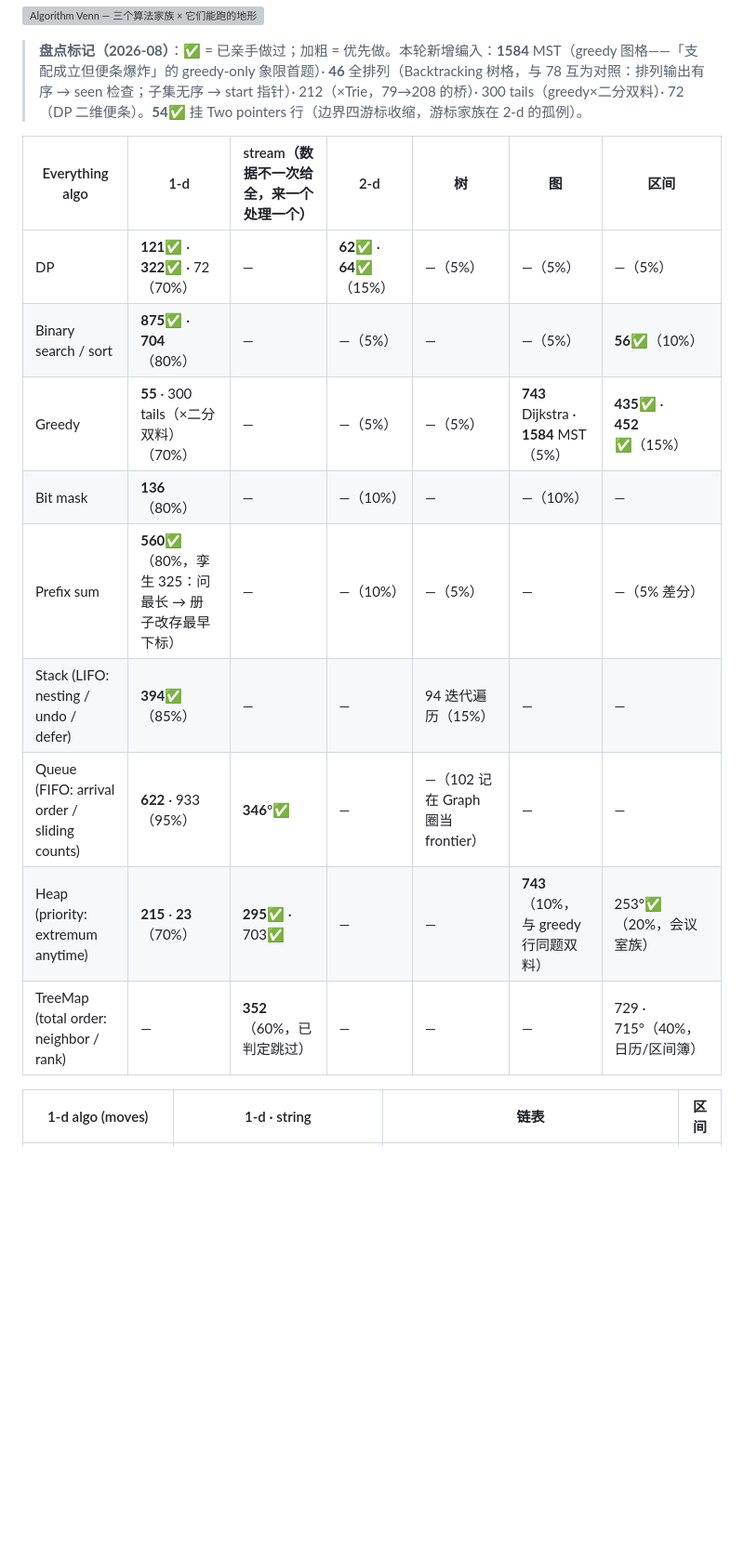
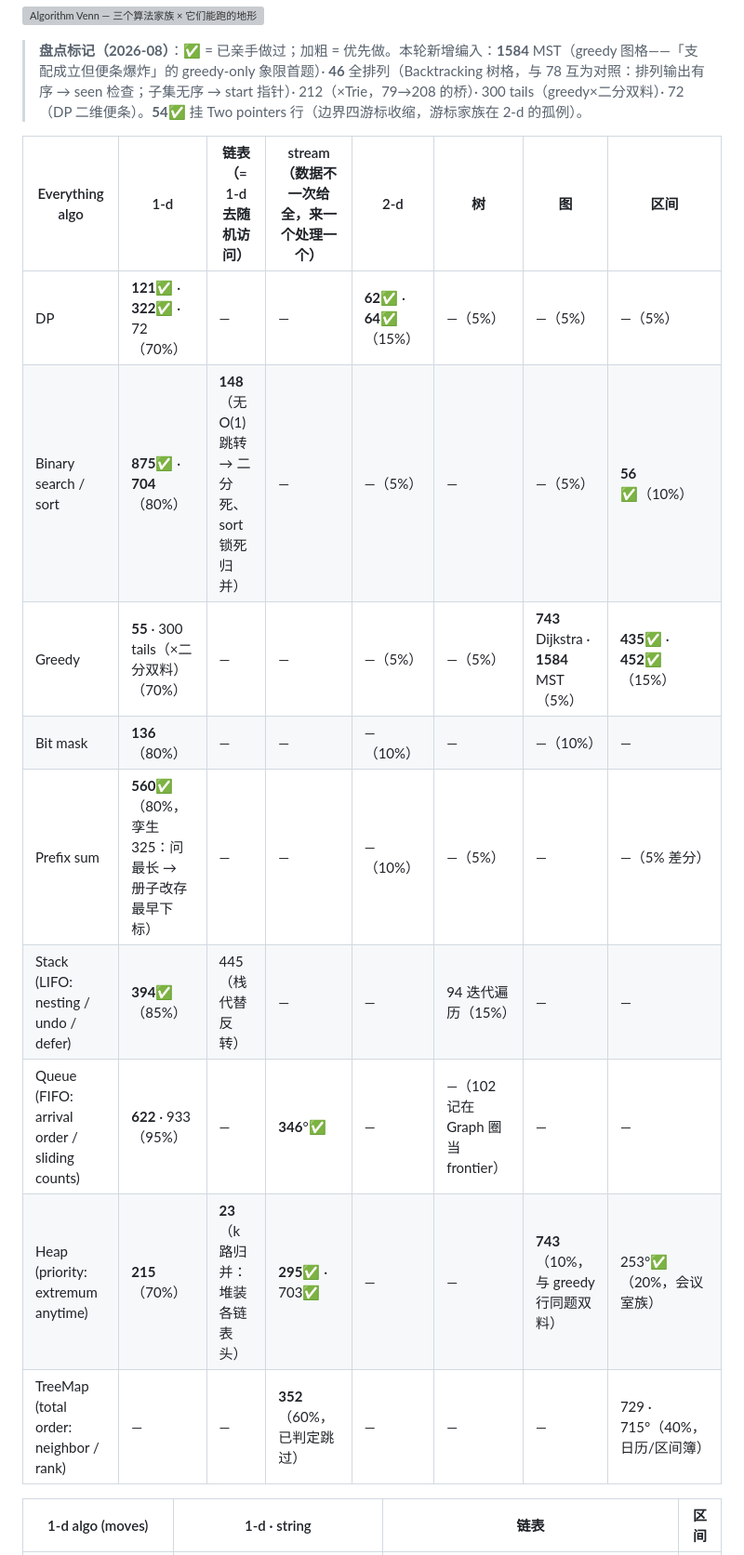
Before and after one commit to zhnzhang61/cs-resources, a Markdown page: Notes LeetCode and Algo.md, the part around the change. Shown at 93% size. Drawn GitHub-style; blank space fills up the shorter version; grey boxes are pictures that could not be loaded.

Commit message:
Everything table: add 链表 column (user-caught Venn/table mismatch)
The Venn places linked list in the 1-d ∩ everything overlap, but the
Everything table had no 链表 column. The honest story: linked list =
1-d minus random access, so everything-algos needing O(1) jumps die
(binary search, quickselect) while sequential ones survive — column
header carries that principle. Filled: 148 (sort locked to merge),
23 (k-way merge, moved out of the 1-d cell where it was misfiled),
445 (stack instead of reversal).

Co-Authored-By: Claude Fable 5 <noreply@anthropic.com>

```diff
--- a/Notes LeetCode and Algo.md
+++ b/Notes LeetCode and Algo.md
@@ -20,17 +20,17 @@
 
 > **盘点标记（2026-08）**：✅ = 已亲手做过；加粗 = 优先做。本轮新增编入：**1584** MST（greedy 图格——「支配成立但便条爆炸」的 greedy-only 象限首题）· **46** 全排列（Backtracking 树格，与 78 互为对照：排列输出有序 → seen 检查；子集无序 → start 指针）· 212（×Trie，79→208 的桥）· 300 tails（greedy×二分双料）· 72（DP 二维便条）。**54**✅ 挂 Two pointers 行（边界四游标收缩，游标家族在 2-d 的孤例）。
 
-| Everything algo | 1-d | stream（数据不一次给全，来一个处理一个） | 2-d | 树 | 图 | 区间 |
-|---|---|---|---|---|---|---|
-| DP | **121**✅ · **322**✅ · 72（70%） | — | **62**✅ · **64**✅（15%） | —（5%） | —（5%） | —（5%） |
-| Binary search / sort | **875**✅ · **704**（80%） | — | —（5%） | — | —（5%） | **56**✅（10%） |
-| Greedy | **55** · 300 tails（×二分双料）（70%） | — | —（5%） | —（5%） | **743** Dijkstra · **1584** MST（5%） | **435**✅ · **452**✅（15%） |
-| Bit mask | **136**（80%） | — | —（10%） | — | —（10%） | — |
-| Prefix sum | **560**✅（80%，孪生 325：问最长 → 册子改存最早下标） | — | —（10%） | —（5%） | — | —（5% 差分） |
-| Stack (LIFO: nesting / undo / defer) | **394**✅（85%） | — | — | 94 迭代遍历（15%） | — | — |
-| Queue (FIFO: arrival order / sliding counts) | **622** · 933（95%） | **346**°✅ | — | —（102 记在 Graph 圈当 frontier） | — | — |
-| Heap (priority: extremum anytime) | **215** · **23**（70%） | **295**✅ · 703✅ | — | — | **743**（10%，与 greedy 行同题双料） | 253°✅（20%，会议室族） |
-| TreeMap (total order: neighbor / rank) | — | **352**（60%，已判定跳过） | — | — | — | 729 · 715°（40%，日历/区间簿） |
+| Everything algo | 1-d | 链表（= 1-d 去随机访问） | stream（数据不一次给全，来一个处理一个） | 2-d | 树 | 图 | 区间 |
+|---|---|---|---|---|---|---|---|
+| DP | **121**✅ · **322**✅ · 72（70%） | — | — | **62**✅ · **64**✅（15%） | —（5%） | —（5%） | —（5%） |
+| Binary search / sort | **875**✅ · **704**（80%） | **148**（无 O(1) 跳转 → 二分死、sort 锁死归并） | — | —（5%） | — | —（5%） | **56**✅（10%） |
+| Greedy | **55** · 300 tails（×二分双料）（70%） | — | — | —（5%） | —（5%） | **743** Dijkstra · **1584** MST（5%） | **435**✅ · **452**✅（15%） |
+| Bit mask | **136**（80%） | — | — | —（10%） | — | —（10%） | — |
+| Prefix sum | **560**✅（80%，孪生 325：问最长 → 册子改存最早下标） | — | — | —（10%） | —（5%） | — | —（5% 差分） |
+| Stack (LIFO: nesting / undo / defer) | **394**✅（85%） | 445（栈代替反转） | — | — | 94 迭代遍历（15%） | — | — |
+| Queue (FIFO: arrival order / sliding counts) | **622** · 933（95%） | — | **346**°✅ | — | —（102 记在 Graph 圈当 frontier） | — | — |
+| Heap (priority: extremum anytime) | **215**（70%） | **23**（k 路归并：堆装各链表头） | **295**✅ · 703✅ | — | — | **743**（10%，与 greedy 行同题双料） | 253°✅（20%，会议室族） |
+| TreeMap (total order: neighbor / rank) | — | — | **352**（60%，已判定跳过） | — | — | — | 729 · 715°（40%，日历/区间簿） |
 
 | 1-d algo (moves) | 1-d · string | 链表 | 区间 |
 |---|---|---|---|
```
